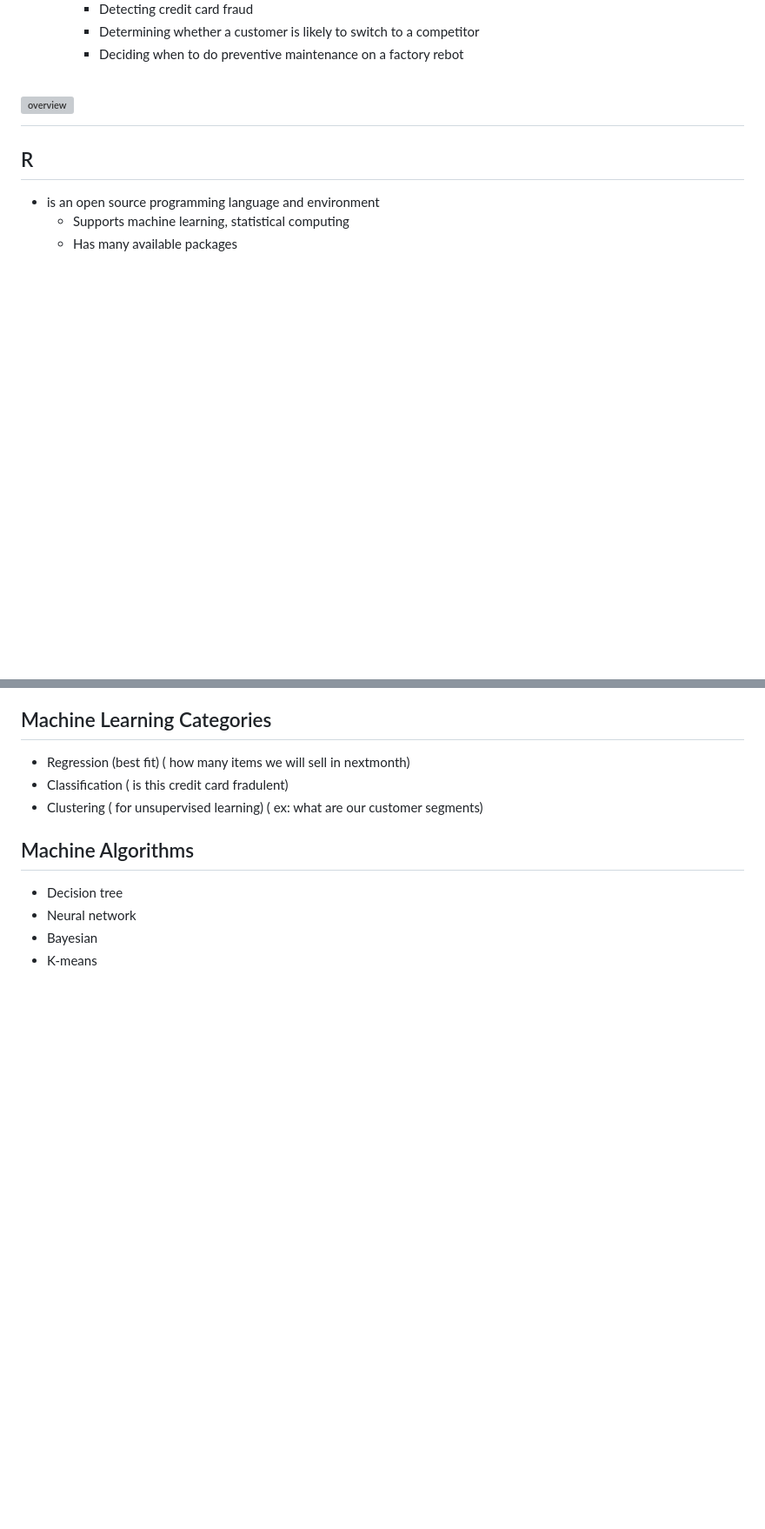
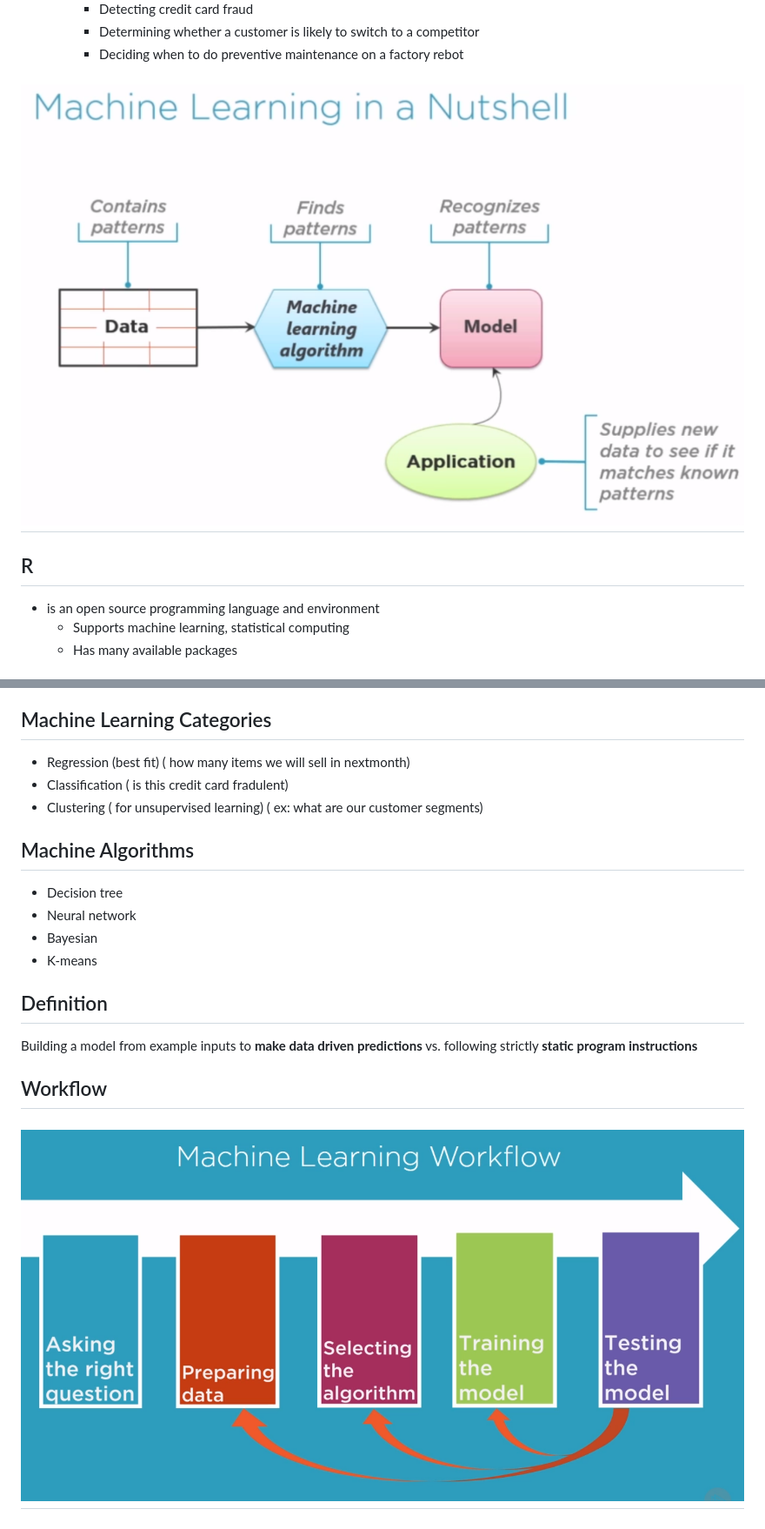
Before and after one commit to sairamaj/developer, a Markdown page: machinelearning/Readme.MD, 2 parts joined by grey strips. Shown: that part at 87% size. GitHub-like rendering; pictures changed too: machinelearning/images/workflow.png (added); blank space fills up the shorter version; grey boxes are pictures that could not be loaded.

Commit message:
machine learning

```diff
--- a/machinelearning/Readme.MD
+++ b/machinelearning/Readme.MD
@@ -6,7 +6,7 @@
        * Determining whether a customer is likely to switch to a competitor
        * Deciding when to do preventive maintenance on a factory rebot
 
-# ![overview](https://github.com/sairamaj/developer/machinelearning/blob/master/images/overview.png)
+# ![overview](https://github.com/sairamaj/developer/blob/master/machinelearning/images/overview.png)
 
 ## R
 * is an open source programming language and environment
@@ -38,3 +38,10 @@
 * Neural network
 * Bayesian
 * K-means
+
+
+## Definition
+Building a model from example inputs to __make data driven predictions__ vs. following strictly __static program instructions__
+
+## Workflow
+# ![process](https://github.com/sairamaj/developer/blob/master/machinelearning/images/workflow.png)
```
Also changed, not shown: other parts of machinelearning/Readme.MD (+1 -1 lines), machinelearning/images/supervisedmlexample.png (added).
